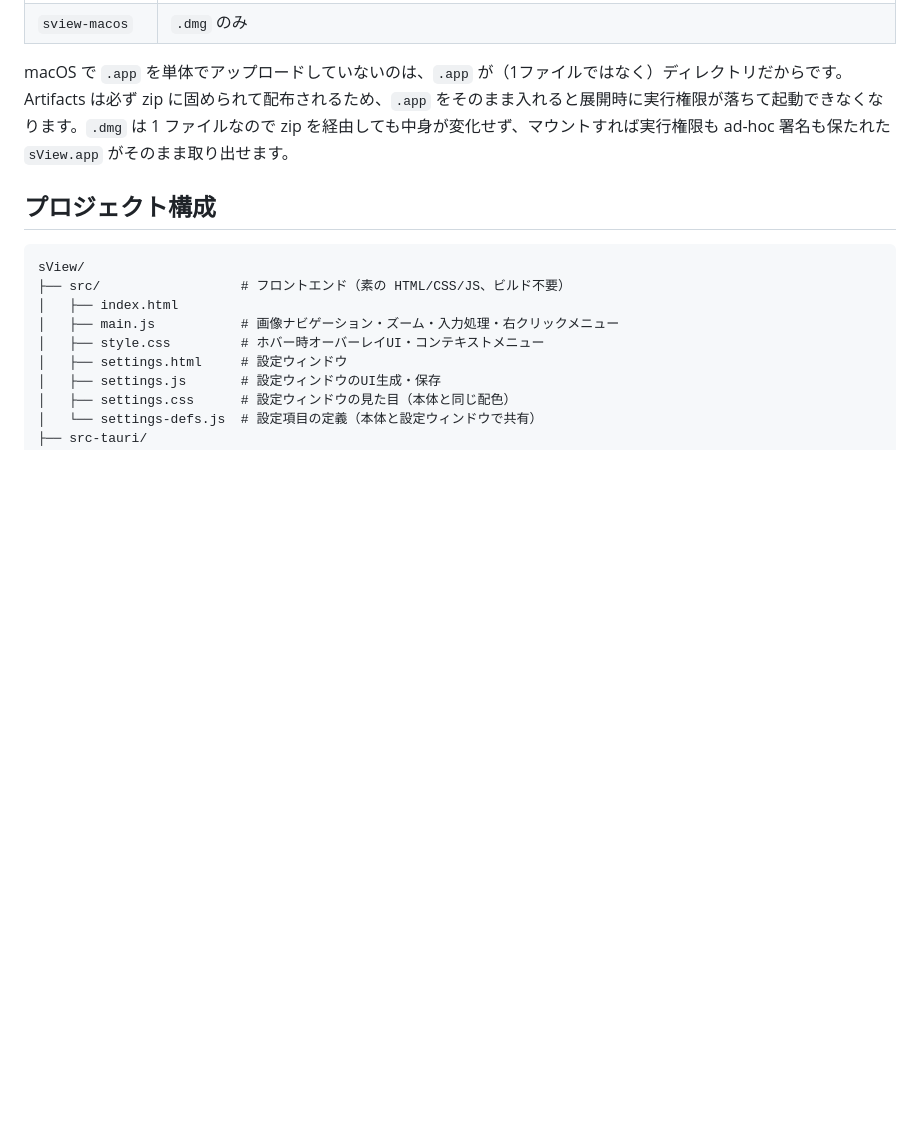
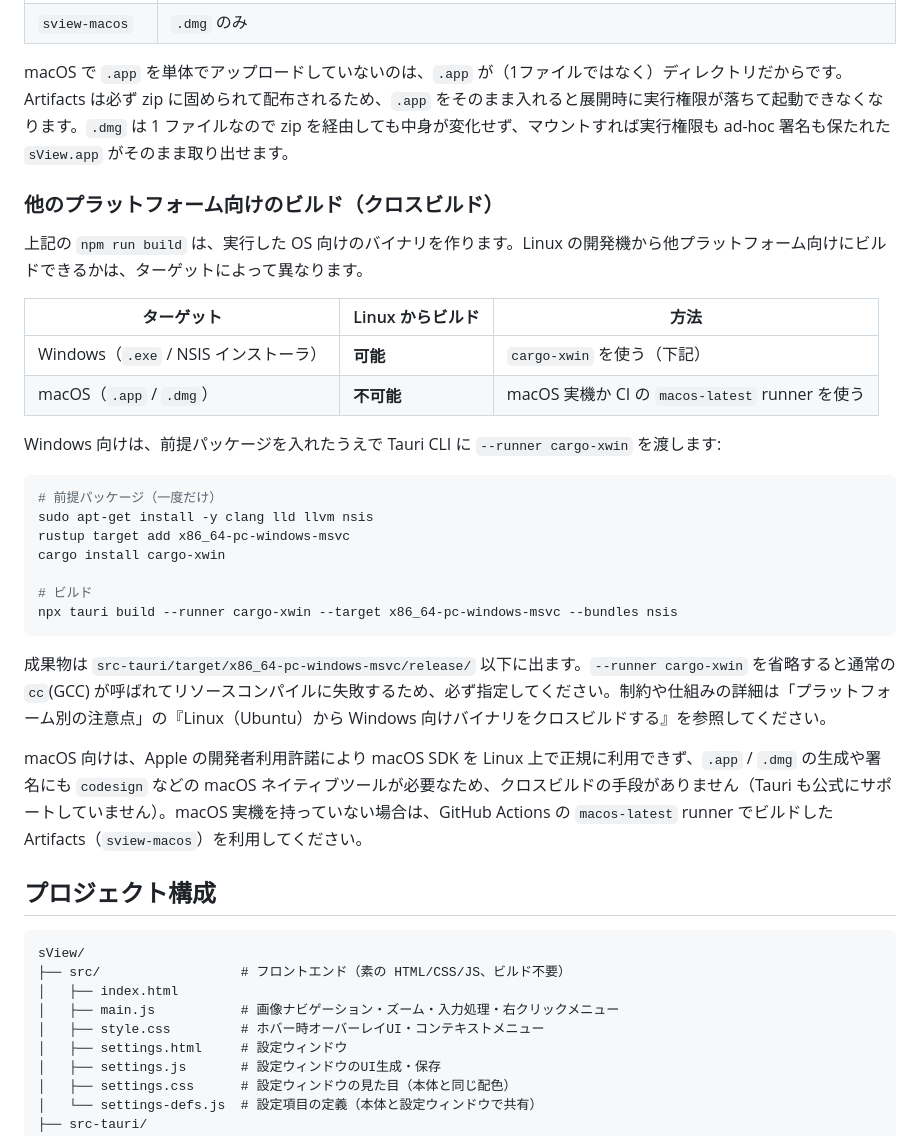
Before and after one commit to h2ayashiii/sView, a Markdown page: README.md, the part around the change. Rendered like a GitHub page; blank space fills up the shorter version.

Commit message:
README: 実行・ビルドにクロスビルドの可否を追記
Linux から Windows 向けはビルドでき（cargo-xwin）、macOS 向けはできない、
という対応表と Windows 向けのコマンドを「実行・ビルド」に追加した。
詳細は従来どおり「プラットフォーム別の注意点」に置いたまま参照させる。

Co-Authored-By: Claude Opus 5 <noreply@anthropic.com>
Claude-Session: https://claude.ai/code/session_01DmmJBqkUiLu5WRcQj1sjtB

````diff
--- a/README.md
+++ b/README.md
@@ -162,6 +162,31 @@ GitHub Actions（`.github/workflows/build.yml`）で Windows / macOS のバイ
 
 macOS で `.app` を単体でアップロードしていないのは、`.app` が（1ファイルではなく）ディレクトリだからです。Artifacts は必ず zip に固められて配布されるため、`.app` をそのまま入れると展開時に実行権限が落ちて起動できなくなります。`.dmg` は 1 ファイルなので zip を経由しても中身が変化せず、マウントすれば実行権限も ad-hoc 署名も保たれた `sView.app` がそのまま取り出せます。
 
+### 他のプラットフォーム向けのビルド（クロスビルド）
+
+上記の `npm run build` は、実行した OS 向けのバイナリを作ります。Linux の開発機から他プラットフォーム向けにビルドできるかは、ターゲットによって異なります。
+
+| ターゲット | Linux からビルド | 方法 |
+| --- | --- | --- |
+| Windows（`.exe` / NSIS インストーラ） | **可能** | `cargo-xwin` を使う（下記） |
+| macOS（`.app` / `.dmg`） | **不可能** | macOS 実機か CI の `macos-latest` runner を使う |
+
+Windows 向けは、前提パッケージを入れたうえで Tauri CLI に `--runner cargo-xwin` を渡します:
+
+```sh
+# 前提パッケージ（一度だけ）
+sudo apt-get install -y clang lld llvm nsis
+rustup target add x86_64-pc-windows-msvc
+cargo install cargo-xwin
+
+# ビルド
+npx tauri build --runner cargo-xwin --target x86_64-pc-windows-msvc --bundles nsis
+```
+
+成果物は `src-tauri/target/x86_64-pc-windows-msvc/release/` 以下に出ます。`--runner cargo-xwin` を省略すると通常の `cc`(GCC) が呼ばれてリソースコンパイルに失敗するため、必ず指定してください。制約や仕組みの詳細は「プラットフォーム別の注意点」の『Linux（Ubuntu）から Windows 向けバイナリをクロスビルドする』を参照してください。
+
+macOS 向けは、Apple の開発者利用許諾により macOS SDK を Linux 上で正規に利用できず、`.app` / `.dmg` の生成や署名にも `codesign` などの macOS ネイティブツールが必要なため、クロスビルドの手段がありません（Tauri も公式にサポートしていません）。macOS 実機を持っていない場合は、GitHub Actions の `macos-latest` runner でビルドした Artifacts（`sview-macos`）を利用してください。
+
 ## プロジェクト構成
 
 ```
````
